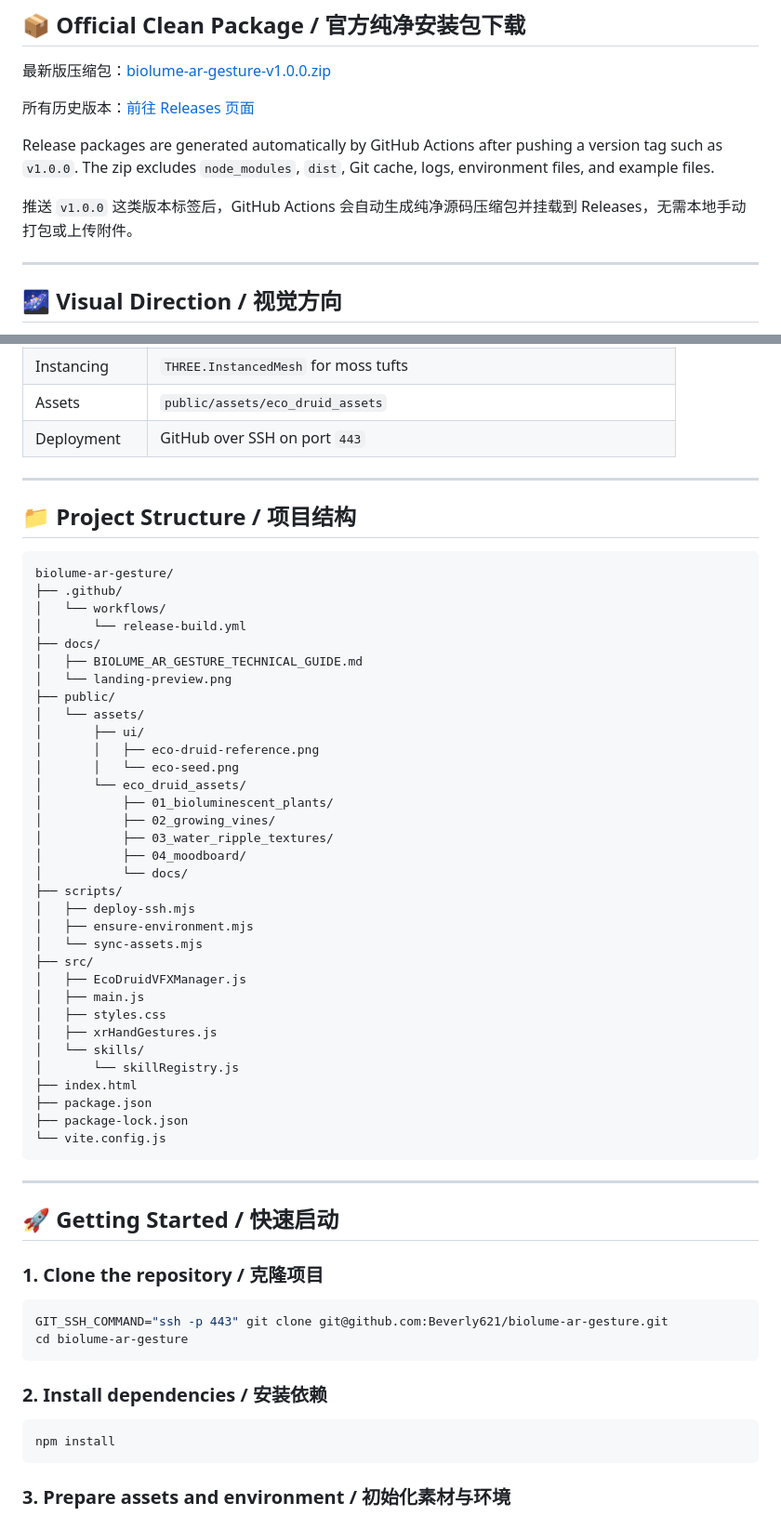
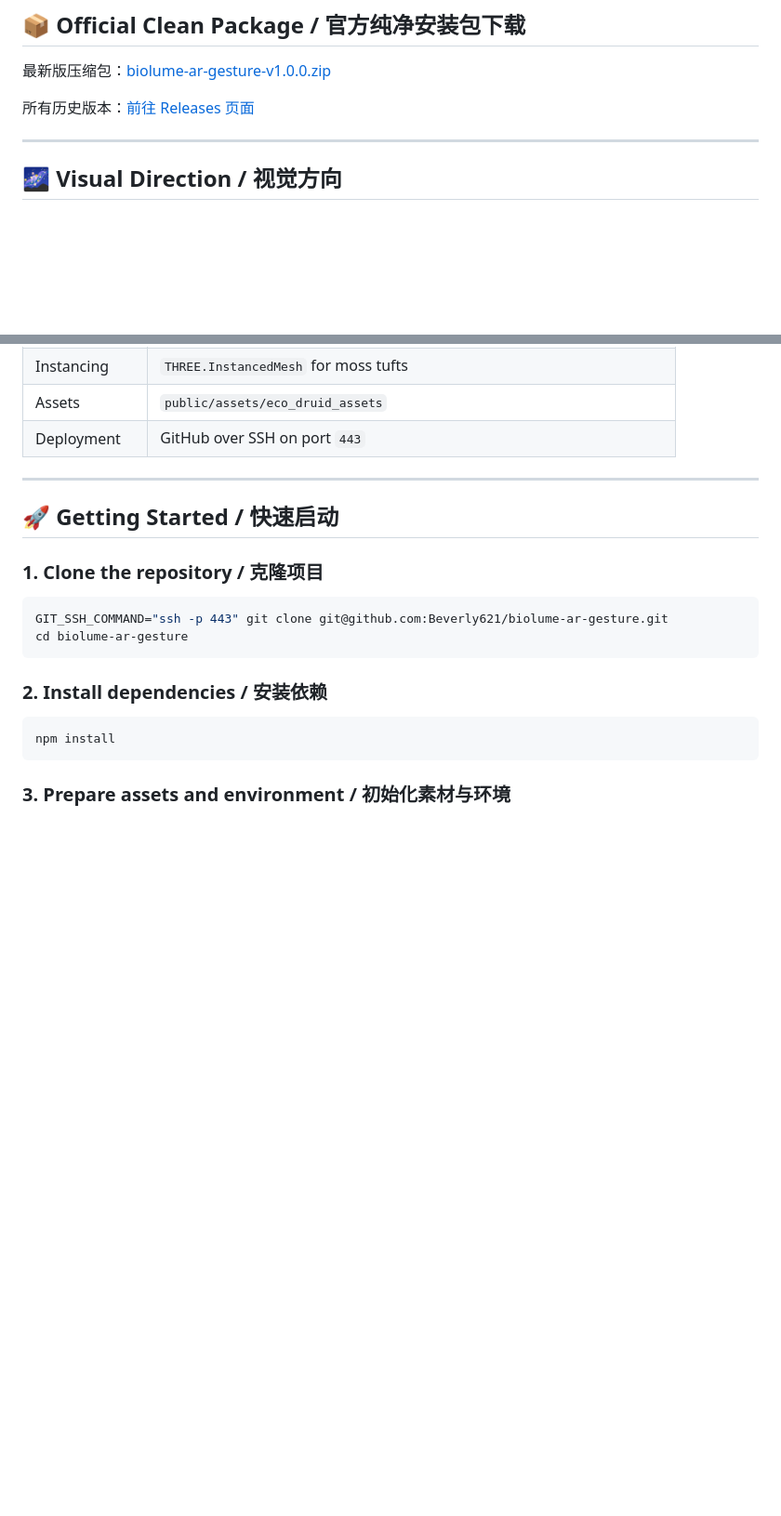
Before and after one commit to Beverly621/biolume-ar-gesture, a Markdown page: README.md, 2 parts joined by grey strips. Shown at 93% size. GitHub-like rendering; blank space fills up the shorter version.

Commit message:
Update README to remove obsolete sections
Removed outdated information about release package generation and project structure.

````diff
--- a/README.md
+++ b/README.md
@@ -57,9 +57,6 @@ Eco-Druid Synesthesia is an original WebXR / AR gesture interaction experiment t
 
 所有历史版本：[前往 Releases 页面](https://github.com/Beverly621/biolume-ar-gesture/releases)
 
-Release packages are generated automatically by GitHub Actions after pushing a version tag such as `v1.0.0`. The zip excludes `node_modules`, `dist`, Git cache, logs, environment files, and example files.
-
-推送 `v1.0.0` 这类版本标签后，GitHub Actions 会自动生成纯净源码压缩包并挂载到 Releases，无需本地手动打包或上传附件。
 
 ---
 
@@ -141,46 +138,6 @@ The network should not look like a digital grid. It should look like glowing myc
 | Instancing | `THREE.InstancedMesh` for moss tufts |
 | Assets | `public/assets/eco_druid_assets` |
 | Deployment | GitHub over SSH on port `443` |
-
----
-
-## 📁 Project Structure / 项目结构
-
-```text
-biolume-ar-gesture/
-├── .github/
-│   └── workflows/
-│       └── release-build.yml
-├── docs/
-│   ├── BIOLUME_AR_GESTURE_TECHNICAL_GUIDE.md
-│   └── landing-preview.png
-├── public/
-│   └── assets/
-│       ├── ui/
-│       │   ├── eco-druid-reference.png
-│       │   └── eco-seed.png
-│       └── eco_druid_assets/
-│           ├── 01_bioluminescent_plants/
-│           ├── 02_growing_vines/
-│           ├── 03_water_ripple_textures/
-│           ├── 04_moodboard/
-│           └── docs/
-├── scripts/
-│   ├── deploy-ssh.mjs
-│   ├── ensure-environment.mjs
-│   └── sync-assets.mjs
-├── src/
-│   ├── EcoDruidVFXManager.js
-│   ├── main.js
-│   ├── styles.css
-│   ├── xrHandGestures.js
-│   └── skills/
-│       └── skillRegistry.js
-├── index.html
-├── package.json
-├── package-lock.json
-└── vite.config.js
-```
 
 ---
 
````
